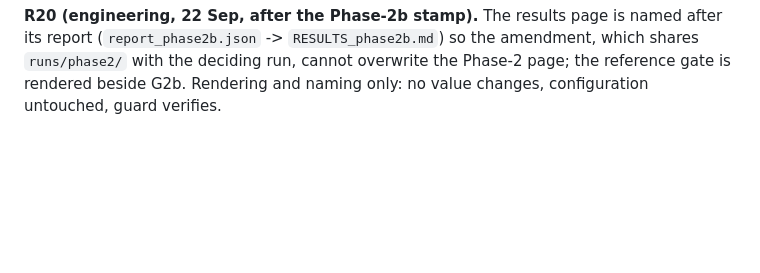
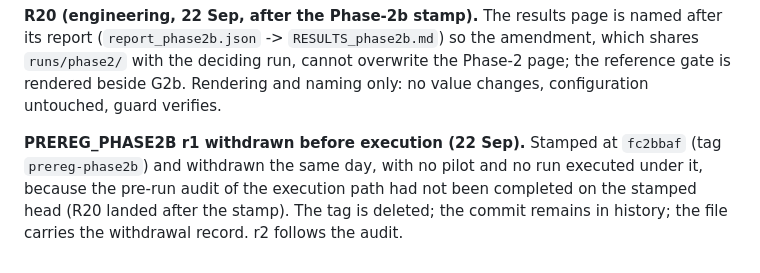
Before and after one commit to HymnOfLight/FE-JEPA, a Markdown page: DEVIATIONS_PHASE2.md, the part around the change. Rendered like a GitHub page; blank space fills up the shorter version.

```diff
--- a/DEVIATIONS_PHASE2.md
+++ b/DEVIATIONS_PHASE2.md
@@ -351,3 +351,10 @@ named after its report (`report_phase2b.json` -> `RESULTS_phase2b.md`) so the
 amendment, which shares `runs/phase2/` with the deciding run, cannot overwrite
 the Phase-2 page; the reference gate is rendered beside G2b. Rendering and
 naming only: no value changes, configuration untouched, guard verifies.
+
+**PREREG_PHASE2B r1 withdrawn before execution (22 Sep).** Stamped at
+`fc2bbaf` (tag `prereg-phase2b`) and withdrawn the same day, with no pilot
+and no run executed under it, because the pre-run audit of the execution
+path had not been completed on the stamped head (R20 landed after the
+stamp). The tag is deleted; the commit remains in history; the file carries
+the withdrawal record. r2 follows the audit.
```
Also changed, not shown: PREREG_PHASE2B.md (+6 -2 lines).
